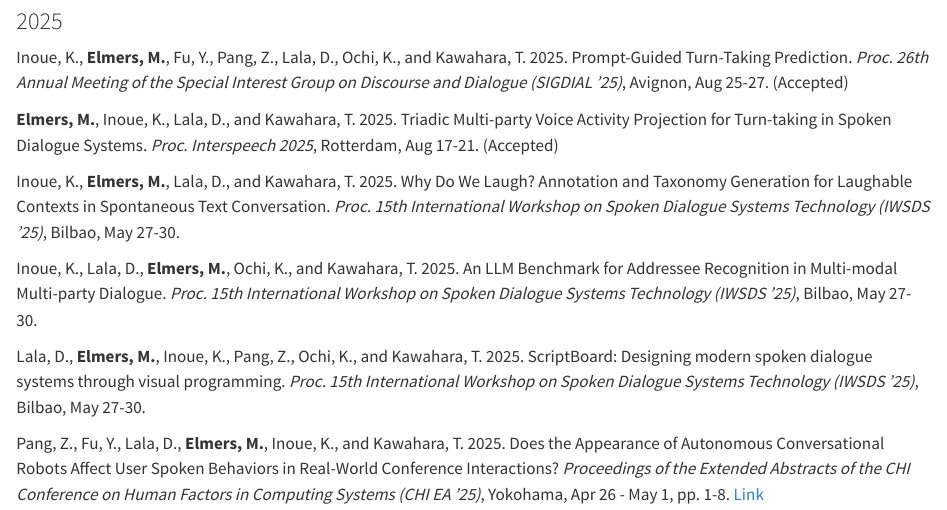
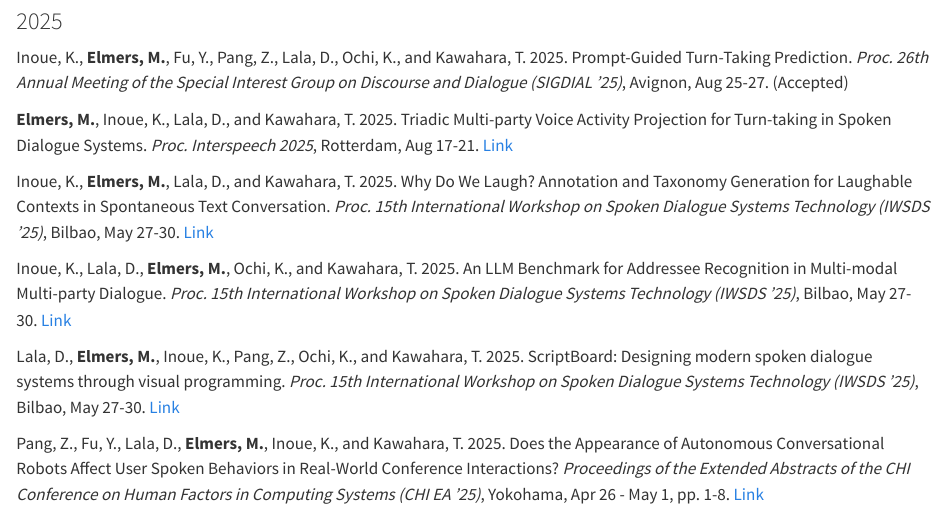
Before and after one commit to MikeyElmers/mikeyelmers.github.io, a Quarto document (publications.qmd): the page in a window 1100 px wide, from 80 px down. Rendered offline with R 4.5, knitr and Pandoc in place of Quarto, with nearby package versions.

Commit message:
update publications

```diff
--- a/publications.qmd
+++ b/publications.qmd
@@ -5,13 +5,17 @@ title: "Publications"
 ### 2025
 Inoue, K., **Elmers, M.**, Fu, Y., Pang, Z., Lala, D., Ochi, K., and Kawahara, T. 2025. Prompt-Guided Turn-Taking Prediction. *Proc. 26th Annual Meeting of the Special Interest Group on Discourse and Dialogue (SIGDIAL '25)*, Avignon, Aug 25-27. (Accepted)
 
-**Elmers, M.**, Inoue, K., Lala, D., and Kawahara, T. 2025. Triadic Multi-party Voice Activity Projection for Turn-taking in Spoken Dialogue Systems. *Proc. Interspeech 2025*, Rotterdam, Aug 17-21. (Accepted)
+**Elmers, M.**, Inoue, K., Lala, D., and Kawahara, T. 2025. Triadic Multi-party Voice Activity Projection for Turn-taking in Spoken Dialogue Systems. *Proc. Interspeech 2025*, Rotterdam, Aug 17-21.
+[Link](https://www.isca-archive.org/interspeech_2025/elmers25_interspeech.html)
 
 Inoue, K., **Elmers, M.**, Lala, D., and Kawahara, T. 2025. Why Do We Laugh? Annotation and Taxonomy Generation for Laughable Contexts in Spontaneous Text Conversation. *Proc. 15th International Workshop on Spoken Dialogue Systems Technology (IWSDS '25)*, Bilbao, May 27-30.
+[Link](https://aclanthology.org/2025.iwsds-1.34/)
 
 Inoue, K., Lala, D., **Elmers, M.**, Ochi, K., and Kawahara, T. 2025. An LLM Benchmark for Addressee Recognition in Multi-modal Multi-party Dialogue. *Proc. 15th International Workshop on Spoken Dialogue Systems Technology (IWSDS '25)*, Bilbao, May 27-30.
+[Link](https://aclanthology.org/2025.iwsds-1.36/)
 
 Lala, D., **Elmers, M.**, Inoue, K., Pang, Z., Ochi, K., and Kawahara, T. 2025. ScriptBoard: Designing modern spoken dialogue systems through visual programming. *Proc. 15th International Workshop on Spoken Dialogue Systems Technology (IWSDS '25)*, Bilbao, May 27-30.
+[Link](https://aclanthology.org/2025.iwsds-1.17/)
 
 Pang, Z., Fu, Y., Lala, D., **Elmers, M.**, Inoue, K., and Kawahara, T. 2025. Does the Appearance of Autonomous Conversational Robots Affect User Spoken Behaviors in Real-World Conference Interactions? *Proceedings of the Extended Abstracts of the CHI Conference on Human Factors in Computing Systems (CHI EA '25)*, Yokohama, Apr 26 - May 1, pp. 1-8.
 [Link](https://dl.acm.org/doi/10.1145/3706599.3720179)
```
Also changed, not shown: docs/search.json, 1 other file.
